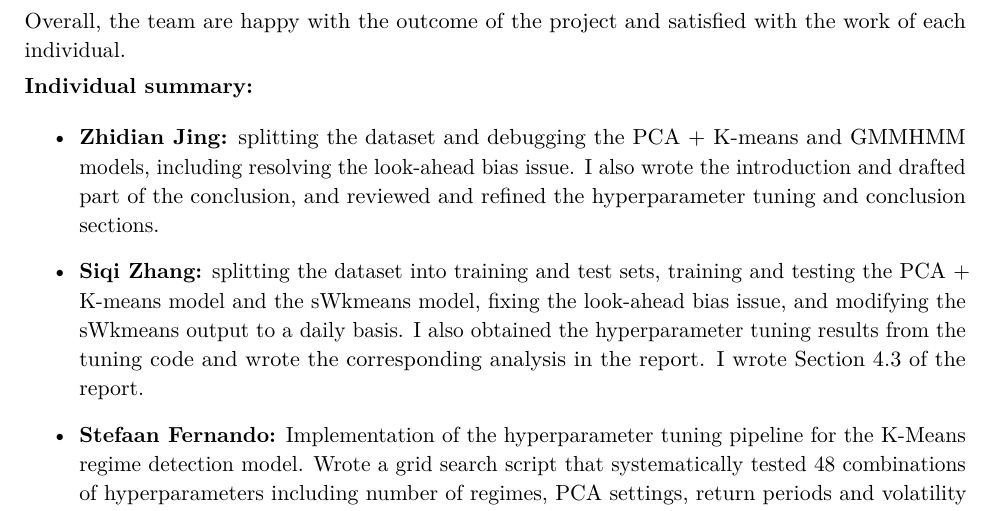
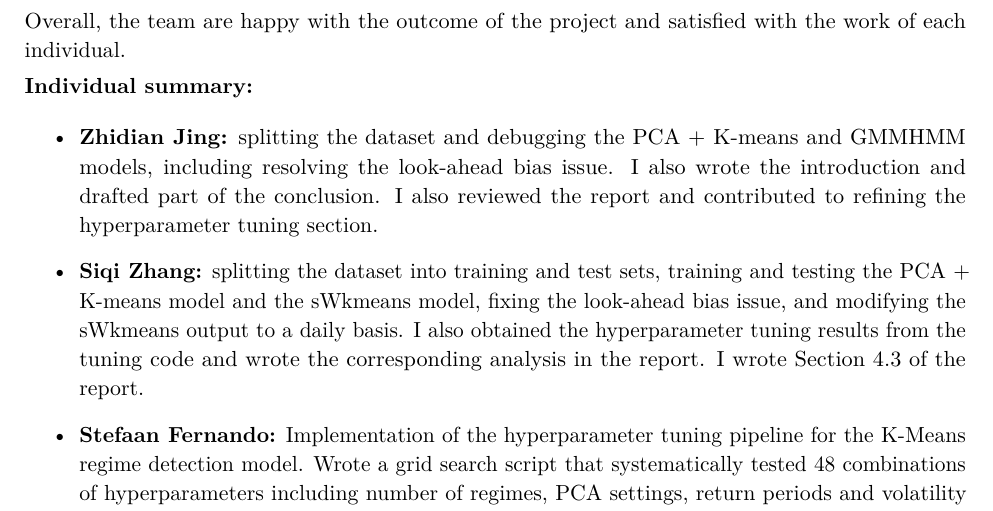
Before and after one commit to oscar10-wq/Algorithmic-Trading-via-Regime-Detection-and-Stock-Grouping-, a LaTeX document (report.tex): part of page 10 of 10, cut so that both start at the same text. Compiled offline with pdfLaTeX.

Commit message:
report.tex

```diff
--- a/report.tex
+++ b/report.tex
@@ -552,7 +552,7 @@ Overall, the team are happy with the outcome of the project and satisfied with t
 
 \noindent\textbf{Individual summary:}
 \begin{itemize}
-    \item \textbf{Zhidian Jing:} splitting the dataset and debugging the PCA + K-means and GMMHMM models, including resolving the look-ahead bias issue. I also wrote the introduction and drafted part of the conclusion, and reviewed and refined the hyperparameter tuning and conclusion sections.
+    \item \textbf{Zhidian Jing:} splitting the dataset and debugging the PCA + K-means and GMMHMM models, including resolving the look-ahead bias issue. I also wrote the introduction and drafted part of the conclusion. I also reviewed the report and contributed to refining the hyperparameter tuning section.
     \item \textbf{Siqi Zhang:} splitting the dataset into training and test sets, training and testing the PCA + K-means model and the sWkmeans model, fixing the look-ahead bias issue, and modifying the sWkmeans output to a daily basis. I also obtained the hyperparameter tuning results from the tuning code and wrote the corresponding analysis in the report. I wrote Section 4.3 of the report.
     \item \textbf{Stefaan Fernando:} Implementation of the hyperparameter tuning pipeline for the K-Means regime detection model. Wrote a grid search script that systematically tested 48 combinations of hyperparameters including number of regimes, PCA settings, return periods and volatility windows. Each combination was scored using a combined metric of silhouette score and Sharpe ratio.
     \item \textbf{Daniel Greenstein:} Implementation of the Hidden Markov Model with Gaussian mixtures. This involved model fitting, parameter specificaiton and methodology write up. Involved in the write up, particularly for limitations, reflections and review. Involved in project administration, organising meetings.
```
